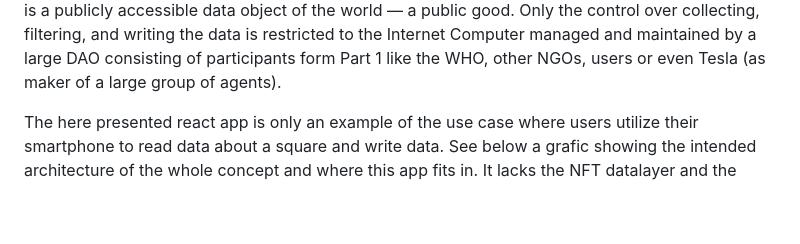
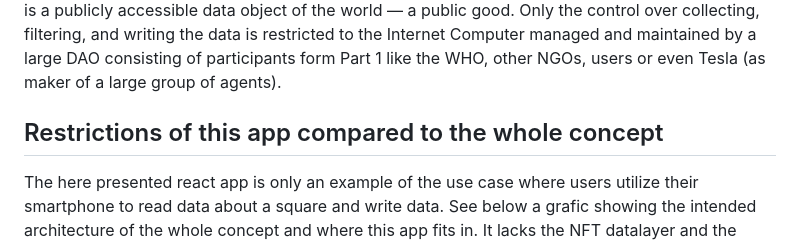
Before and after one commit to reverendlovejoy43782/icp-hackathon-24, a Markdown page: README.md, the part around the change. Rendered like a GitHub page; blank space fills up the shorter version.

```diff
--- a/README.md
+++ b/README.md
@@ -27,6 +27,8 @@ The Internet Computer plays a central role in this part. It is tasked with recei
 
 This is the core of the architecture. It comprises the actual data layer, the world surface divided into small squares, akin to concepts like what3words. Each square can be an NFT on the Ethereum blockchain. Only NFTs for Squares are created, where there is data collected in the real world by Part 1 to minimize data and ressource usage. This data object (NFTs on Ethereum) is publicly accessible, enabling widespread analysis and use by anyone. Developers can create their own applications that leverage this data to provide valuable information to users or other participants. It is a publicly accessible data object of the world — a public good. Only the control over collecting, filtering, and writing the data is restricted to the Internet Computer managed and maintained by a large DAO consisting of participants form Part 1 like the WHO, other NGOs, users or even Tesla (as maker of a large group of agents).
 
+
+## Restrictions of this app compared to the whole concept
 The here presented react app is only an example of the use case where users utilize their smartphone to read data about a square and write data. See below a grafic showing the intended architecture of the whole concept and where this app fits in. It lacks the NFT datalayer and the processes on IC to interact with it. The data object is simulated by a data object on the juno datastore. Future versions will utilize the IC capability to interact with Ethereum to create NFTs and append data to them.
 
 Google Slides Link: https://docs.google.com/presentation/d/1CCmkzTppb2zL5DdSr9sPjyvRwRBZbsBAA7WuKWVYa3s/edit?usp=sharing
```
